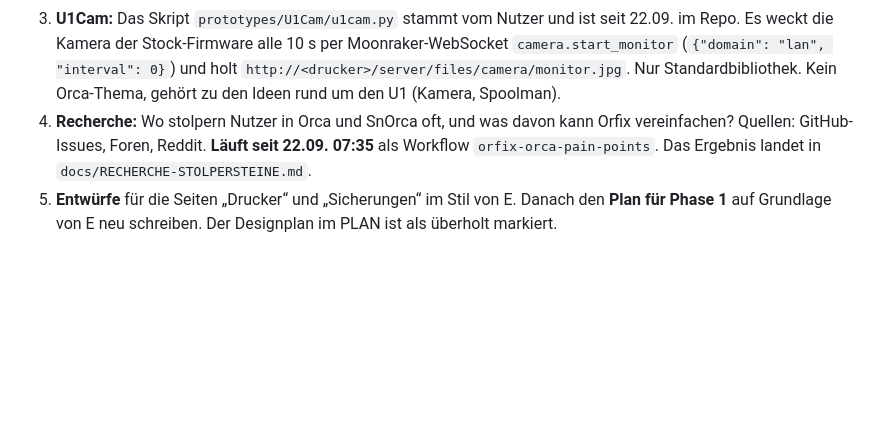
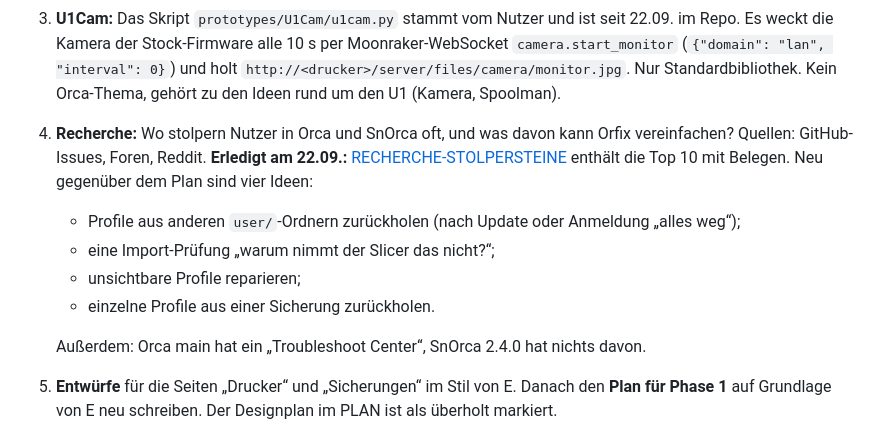
Before and after one commit to Avatarsia/OrcaOne, a Markdown page: docs/STAND.md, the part around the change. Rendered like a GitHub page; blank space fills up the shorter version.

```diff
--- a/docs/STAND.md
+++ b/docs/STAND.md
@@ -39,7 +39,13 @@ Stand 22.09.2026, 07:30. Übergabe zwischen Sessions. Das Wichtigste zuerst, Det
    - Bei System- und Bibliotheksprofilen entsteht eine eigene Variante mit `inherits`.
    - Das hebt das Nicht-Ziel „kein Bearbeiten einzelner Werte“ der Spezifikation auf.
 3. **U1Cam:** Das Skript `prototypes/U1Cam/u1cam.py` stammt vom Nutzer und ist seit 22.09. im Repo. Es weckt die Kamera der Stock-Firmware alle 10 s per Moonraker-WebSocket `camera.start_monitor` (`{"domain": "lan", "interval": 0}`) und holt `http://<drucker>/server/files/camera/monitor.jpg`. Nur Standardbibliothek. Kein Orca-Thema, gehört zu den Ideen rund um den U1 (Kamera, Spoolman).
-4. **Recherche:** Wo stolpern Nutzer in Orca und SnOrca oft, und was davon kann Orfix vereinfachen? Quellen: GitHub-Issues, Foren, Reddit. **Läuft seit 22.09. 07:35** als Workflow `orfix-orca-pain-points`. Das Ergebnis landet in `docs/RECHERCHE-STOLPERSTEINE.md`.
+4. **Recherche:** Wo stolpern Nutzer in Orca und SnOrca oft, und was davon kann Orfix vereinfachen? Quellen: GitHub-Issues, Foren, Reddit. **Erledigt am 22.09.:** [RECHERCHE-STOLPERSTEINE](RECHERCHE-STOLPERSTEINE.md) enthält die Top 10 mit Belegen. Neu gegenüber dem Plan sind vier Ideen:
+   - Profile aus anderen `user/`-Ordnern zurückholen (nach Update oder Anmeldung „alles weg“);
+   - eine Import-Prüfung „warum nimmt der Slicer das nicht?“;
+   - unsichtbare Profile reparieren;
+   - einzelne Profile aus einer Sicherung zurückholen.
+
+   Außerdem: Orca main hat ein „Troubleshoot Center“, SnOrca 2.4.0 hat nichts davon.
 5. **Entwürfe** für die Seiten „Drucker“ und „Sicherungen“ im Stil von E. Danach den **Plan für Phase 1** auf Grundlage von E neu schreiben. Der Designplan im PLAN ist als überholt markiert.
 6. **Technische Seite „Slicer“ (neu am 22.09.):** eine Übersicht je Installation (was liegt wo, Verzeichnisse, Größen, Erklärung je Ordner). Sie ist wie die jetzige Startseite, aber schön im Stil von E.
 
```
Also changed, not shown: docs/RECHERCHE-STOLPERSTEINE.md (added, +106 -0 lines).
